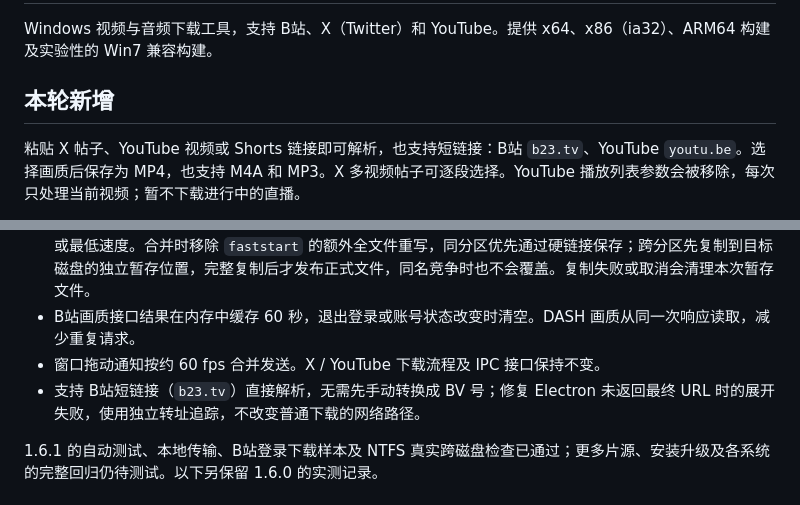
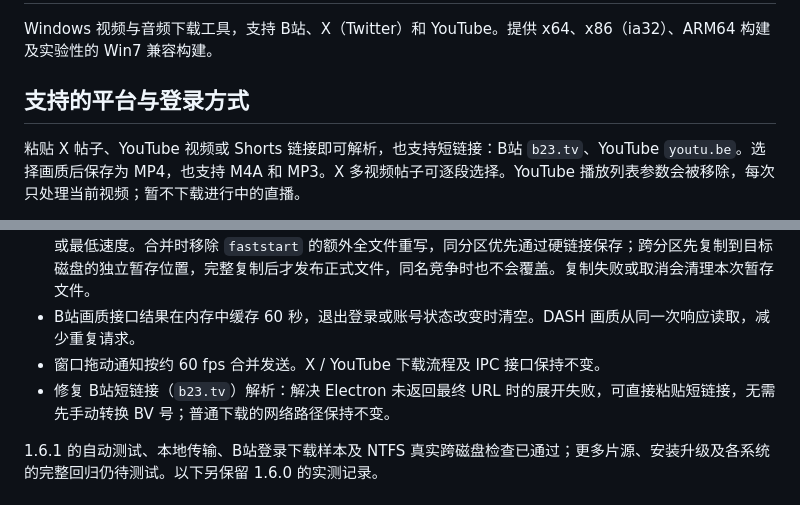
Before and after one commit to LinMou233/Piku-Down, a Markdown page: README.md, 2 parts joined by grey strips. Drawn GitHub-style.

Commit message:
将短链接更新注明为修复

```diff
--- a/README.md
+++ b/README.md
@@ -2,7 +2,7 @@
 
 Windows 视频与音频下载工具，支持 B站、X（Twitter）和 YouTube。提供 x64、x86（ia32）、ARM64 构建及实验性的 Win7 兼容构建。
 
-## 本轮新增
+## 支持的平台与登录方式
 
 粘贴 X 帖子、YouTube 视频或 Shorts 链接即可解析，也支持短链接：B站 `b23.tv`、YouTube `youtu.be`。选择画质后保存为 MP4，也支持 M4A 和 MP3。X 多视频帖子可逐段选择。YouTube 播放列表参数会被移除，每次只处理当前视频；暂不下载进行中的直播。
 
@@ -23,7 +23,7 @@ Cookie 档案由使用者自行汇出与提供。程式在本地使用该档案
 - 下载使用 1 MiB 写入缓冲；连续 15 秒未收到数据时切换备用源，这是无数据停滞超时，不限制总下载时间或最低速度。合并时移除 `faststart` 的额外全文件重写，同分区优先通过硬链接保存；跨分区先复制到目标磁盘的独立暂存位置，完整复制后才发布正式文件，同名竞争时也不会覆盖。复制失败或取消会清理本次暂存文件。
 - B站画质接口结果在内存中缓存 60 秒，退出登录或账号状态改变时清空。DASH 画质从同一次响应读取，减少重复请求。
 - 窗口拖动通知按约 60 fps 合并发送。X / YouTube 下载流程及 IPC 接口保持不变。
-- 支持 B站短链接（`b23.tv`）直接解析，无需先手动转换成 BV 号；修复 Electron 未返回最终 URL 时的展开失败，使用独立转址追踪，不改变普通下载的网络路径。
+- 修复 B站短链接（`b23.tv`）解析：解决 Electron 未返回最终 URL 时的展开失败，可直接粘贴短链接，无需先手动转换 BV 号；普通下载的网络路径保持不变。
 
 1.6.1 的自动测试、本地传输、B站登录下载样本及 NTFS 真实跨磁盘检查已通过；更多片源、安装升级及各系统的完整回归仍待测试。以下另保留 1.6.0 的实测记录。
 
```
